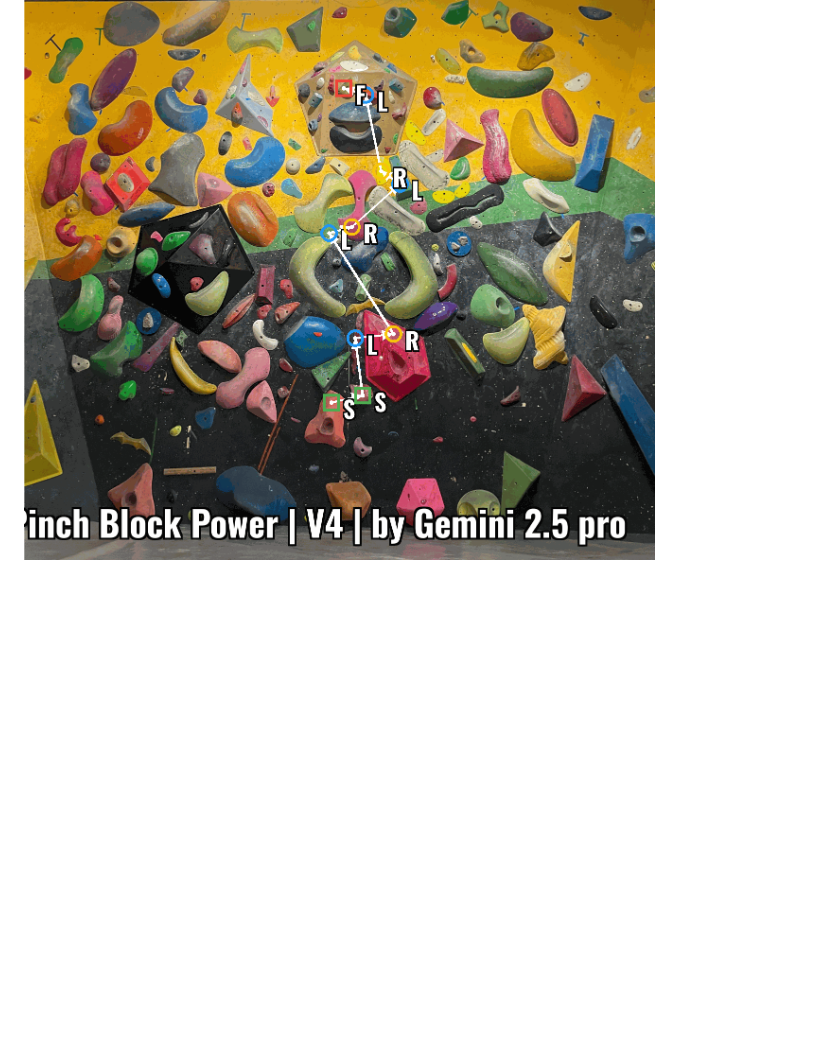
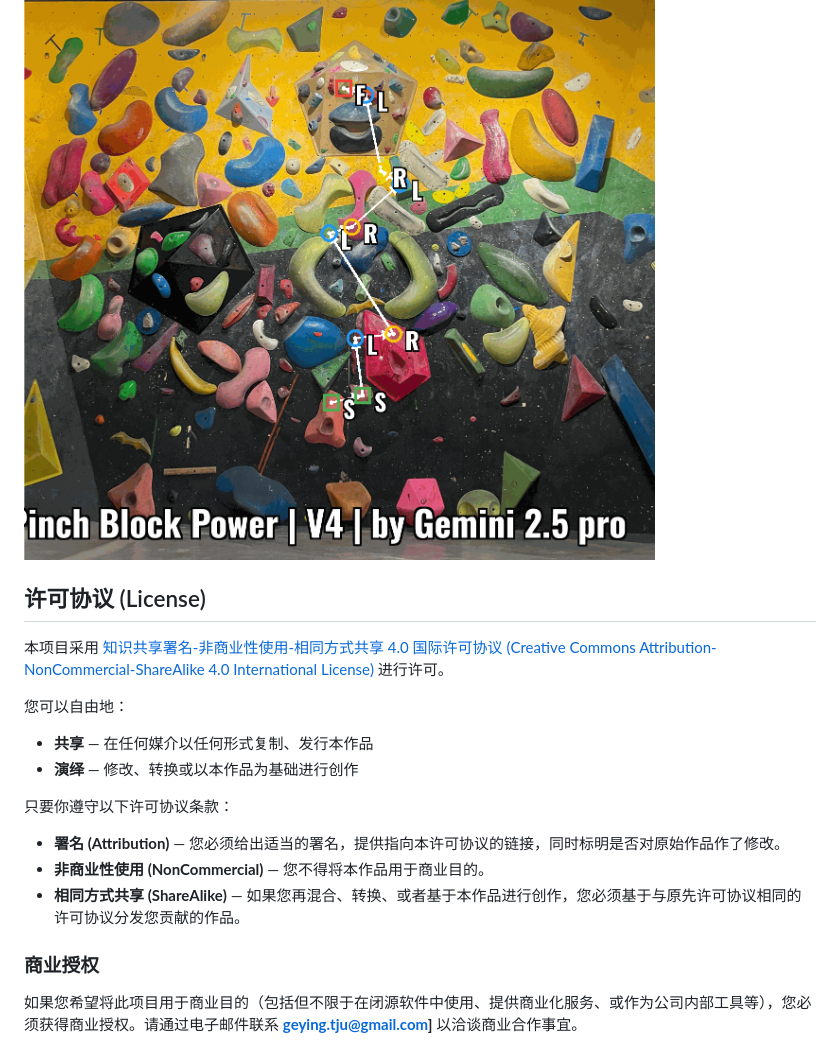
Before and after one commit to ying-ge/spray-wall-route-visualizer, a Markdown page: README.md, the part around the change. Rendered like a GitHub page; blank space fills up the shorter version.

Commit message:
Add license and commercial authorization section
Added licensing information and commercial authorization details to the README.

```diff
--- a/README.md
+++ b/README.md
@@ -184,3 +184,20 @@ STYLE_CONFIG = {
 下面是一张由本系统自动生成的V4路线图：
 
 ![V4 Pinch_Block_Power 路线图示例](generated_routes/V4_Pinch_Block_Power.png)
+
+## 许可协议 (License)
+
+本项目采用 [知识共享署名-非商业性使用-相同方式共享 4.0 国际许可协议 (Creative Commons Attribution-NonCommercial-ShareAlike 4.0 International License)](http://creativecommons.org/licenses/by-nc-sa/4.0/) 进行许可。
+
+您可以自由地：
+*   **共享** — 在任何媒介以任何形式复制、发行本作品
+*   **演绎** — 修改、转换或以本作品为基础进行创作
+
+只要你遵守以下许可协议条款：
+*   **署名 (Attribution)** — 您必须给出适当的署名，提供指向本许可协议的链接，同时标明是否对原始作品作了修改。
+*   **非商业性使用 (NonCommercial)** — 您不得将本作品用于商业目的。
+*   **相同方式共享 (ShareAlike)** — 如果您再混合、转换、或者基于本作品进行创作，您必须基于与原先许可协议相同的许可协议分发您贡献的作品。
+
+### 商业授权
+
+如果您希望将此项目用于商业目的（包括但不限于在闭源软件中使用、提供商业化服务、或作为公司内部工具等），您必须获得商业授权。请通过电子邮件联系 **geying.tju@gmail.com]** 以洽谈商业合作事宜。
```
